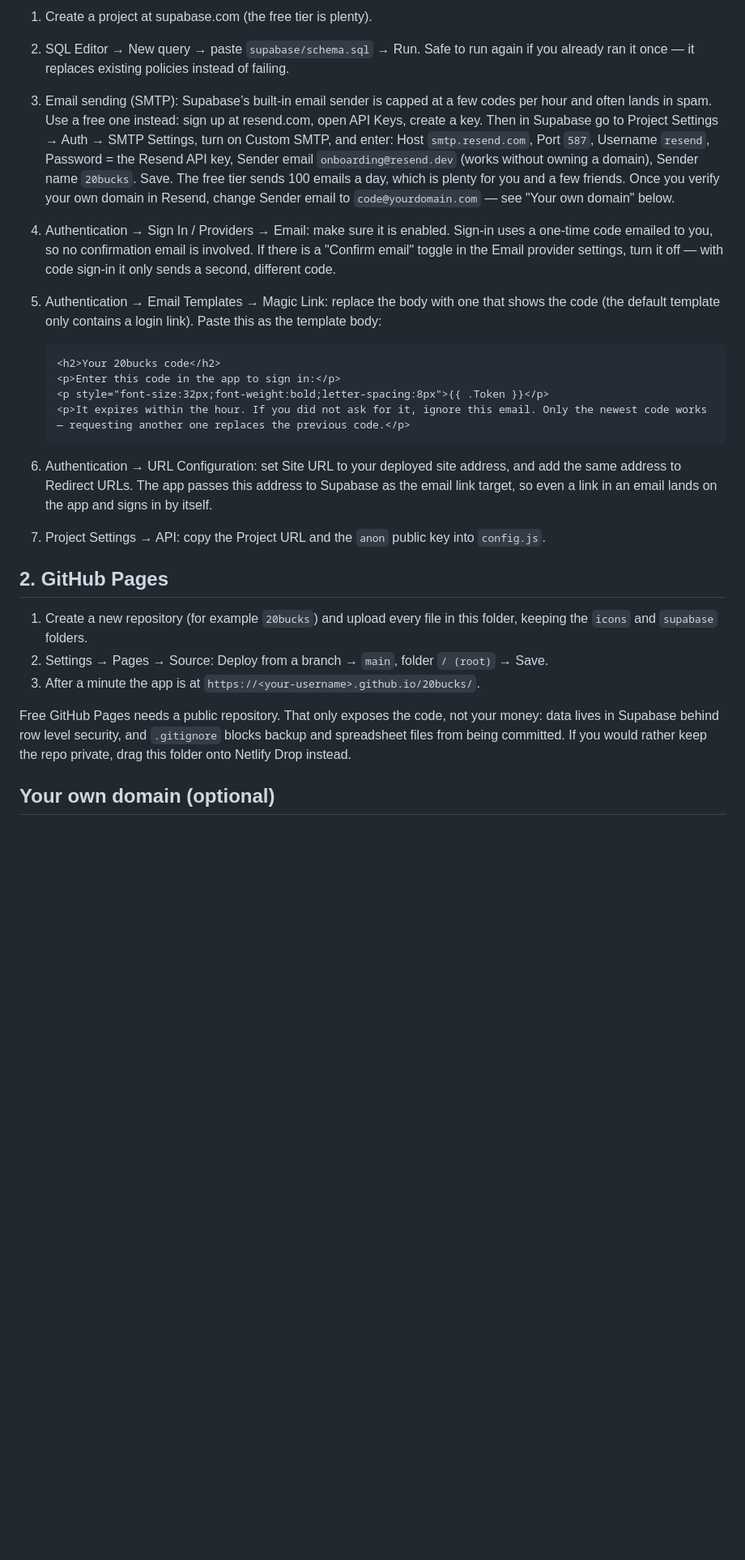
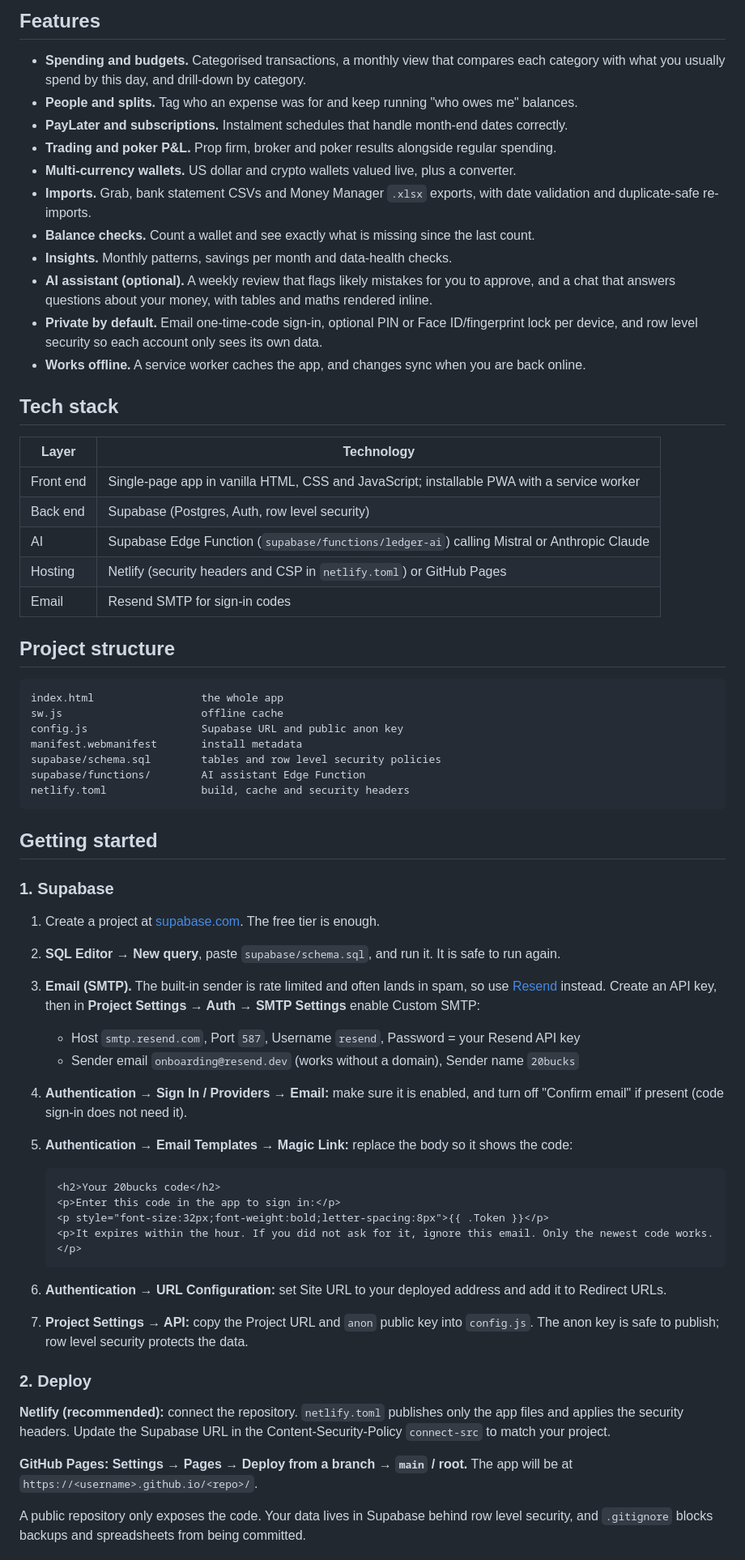
Before and after one commit to Ethosan/moneytracker, a Markdown page: README.md, the part around one of its changes. Shown at 81% size. Drawn GitHub-style; blank space fills up the shorter version.

Commit message:
Rewrite README with overview, features and setup guide
Co-Authored-By: Claude Opus 5.5 <noreply@anthropic.com>

````diff
--- a/README.md
+++ b/README.md
@@ -6,27 +9,67 @@ Personal finance tracker: spending (with person tagging), prop firm, broker and
 
-1. Create a project at supabase.com (the free tier is plenty).
-2. SQL Editor → New query → paste `supabase/schema.sql` → Run. Safe to run again if you already ran it once — it replaces existing policies instead of failing.
-3. Email sending (SMTP): Supabase’s built-in email sender is capped at a few codes per hour and often lands in spam. Use a free one instead: sign up at resend.com, open API Keys, create a key. Then in Supabase go to Project Settings → Auth → SMTP Settings, turn on Custom SMTP, and enter: Host `smtp.resend.com`, Port `587`, Username `resend`, Password = the Resend API key, Sender email `onboarding@resend.dev` (works without owning a domain), Sender name `20bucks`. Save. The free tier sends 100 emails a day, which is plenty for you and a few friends. Once you verify your own domain in Resend, change Sender email to `code@yourdomain.com` — see "Your own domain" below.
-4. Authentication → Sign In / Providers → Email: make sure it is enabled. Sign-in uses a one-time code emailed to you, so no confirmation email is involved. If there is a "Confirm email" toggle in the Email provider settings, turn it off — with code sign-in it only sends a second, different code.
-5. Authentication → Email Templates → Magic Link: replace the body with one that shows the code (the default template only contains a login link). Paste this as the template body:
+## Features
 
-   ```
+- **Spending and budgets.** Categorised transactions, a monthly view that compares each category with what you usually spend by this day, and drill-down by category.
+- **People and splits.** Tag who an expense was for and keep running "who owes me" balances.
+- **PayLater and subscriptions.** Instalment schedules that handle month-end dates correctly.
+- **Trading and poker P&L.** Prop firm, broker and poker results alongside regular spending.
+- **Multi-currency wallets.** US dollar and crypto wallets valued live, plus a converter.
+- **Imports.** Grab, bank statement CSVs and Money Manager `.xlsx` exports, with date validation and duplicate-safe re-imports.
+- **Balance checks.** Count a wallet and see exactly what is missing since the last count.
+- **Insights.** Monthly patterns, savings per month and data-health checks.
+- **AI assistant (optional).** A weekly review that flags likely mistakes for you to approve, and a chat that answers questions about your money, with tables and maths rendered inline.
+- **Private by default.** Email one-time-code sign-in, optional PIN or Face ID/fingerprint lock per device, and row level security so each account only sees its own data.
+- **Works offline.** A service worker caches the app, and changes sync when you are back online.
+
+## Tech stack
+
+| Layer | Technology |
+| --- | --- |
+| Front end | Single-page app in vanilla HTML, CSS and JavaScript; installable PWA with a service worker |
+| Back end | Supabase (Postgres, Auth, row level security) |
+| AI | Supabase Edge Function (`supabase/functions/ledger-ai`) calling Mistral or Anthropic Claude |
+| Hosting | Netlify (security headers and CSP in `netlify.toml`) or GitHub Pages |
+| Email | Resend SMTP for sign-in codes |
+
+## Project structure
+
+```
+index.html                 the whole app
+sw.js                      offline cache
+config.js                  Supabase URL and public anon key
+manifest.webmanifest       install metadata
+supabase/schema.sql        tables and row level security policies
+supabase/functions/        AI assistant Edge Function
+netlify.toml               build, cache and security headers
+```
+
+## Getting started
+
+### 1. Supabase
+
+1. Create a project at [supabase.com](https://supabase.com). The free tier is enough.
+2. **SQL Editor → New query**, paste `supabase/schema.sql`, and run it. It is safe to run again.
+3. **Email (SMTP).** The built-in sender is rate limited and often lands in spam, so use [Resend](https://resend.com) instead. Create an API key, then in **Project Settings → Auth → SMTP Settings** enable Custom SMTP:
+   - Host `smtp.resend.com`, Port `587`, Username `resend`, Password = your Resend API key
+   - Sender email `onboarding@resend.dev` (works without a domain), Sender name `20bucks`
+4. **Authentication → Sign In / Providers → Email:** make sure it is enabled, and turn off "Confirm email" if present (code sign-in does not need it).
+5. **Authentication → Email Templates → Magic Link:** replace the body so it shows the code:
+
+   ```html
    <h2>Your 20bucks code</h2>
    <p>Enter this code in the app to sign in:</p>
    <p style="font-size:32px;font-weight:bold;letter-spacing:8px">{{ .Token }}</p>
-   <p>It expires within the hour. If you did not ask for it, ignore this email. Only the newest code works — requesting another one replaces the previous code.</p>
+   <p>It expires within the hour. If you did not ask for it, ignore this email. Only the newest code works.</p>
    ```
 
-6. Authentication → URL Configuration: set Site URL to your deployed site address, and add the same address to Redirect URLs. The app passes this address to Supabase as the email link target, so even a link in an email lands on the app and signs in by itself.
-7. Project Settings → API: copy the Project URL and the `anon` public key into `config.js`.
+6. **Authentication → URL Configuration:** set Site URL to your deployed address and add it to Redirect URLs.
+7. **Project Settings → API:** copy the Project URL and `anon` public key into `config.js`. The anon key is safe to publish; row level security protects the data.
 
-## 2. GitHub Pages
+### 2. Deploy
 
-1. Create a new repository (for example `20bucks`) and upload every file in this folder, keeping the `icons` and `supabase` folders.
-2. Settings → Pages → Source: Deploy from a branch → `main`, folder `/ (root)` → Save.
-3. After a minute the app is at `https://<your-username>.github.io/20bucks/`.
+**Netlify (recommended):** connect the repository. `netlify.toml` publishes only the app files and applies the security headers. Update the Supabase URL in the Content-Security-Policy `connect-src` to match your project.
 
-Free GitHub Pages needs a public repository. That only exposes the code, not your money: data lives in Supabase behind row level security, and `.gitignore` blocks backup and spreadsheet files from being committed. If you would rather keep the repo private, drag this folder onto Netlify Drop instead.
+**GitHub Pages:** **Settings → Pages → Deploy from a branch → `main` / root.** The app will be at `https://<username>.github.io/<repo>/`.
 
-## Your own domain (optional)
+A public repository only exposes the code. Your data lives in Supabase behind row level security, and `.gitignore` blocks backups and spreadsheets from being committed.
 
````
Also changed, not shown: other parts of README.md (+36 -33 lines).
